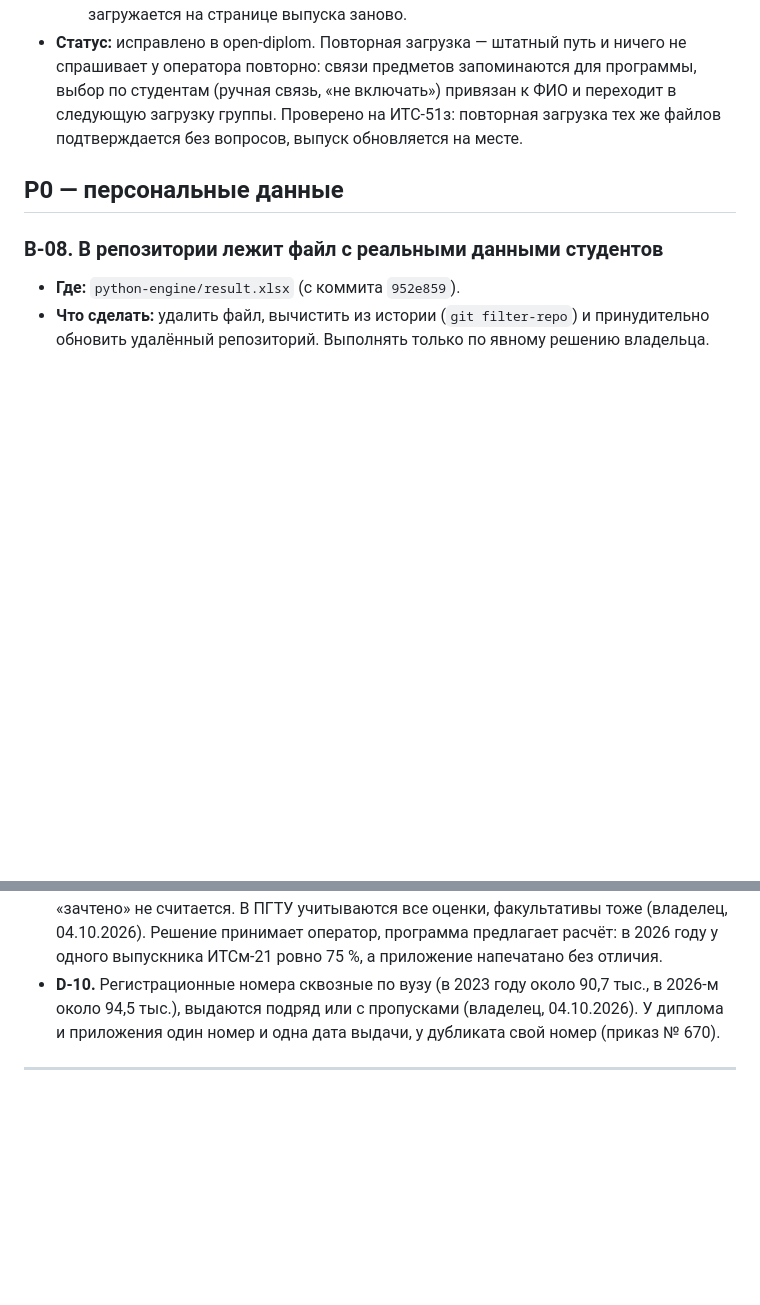
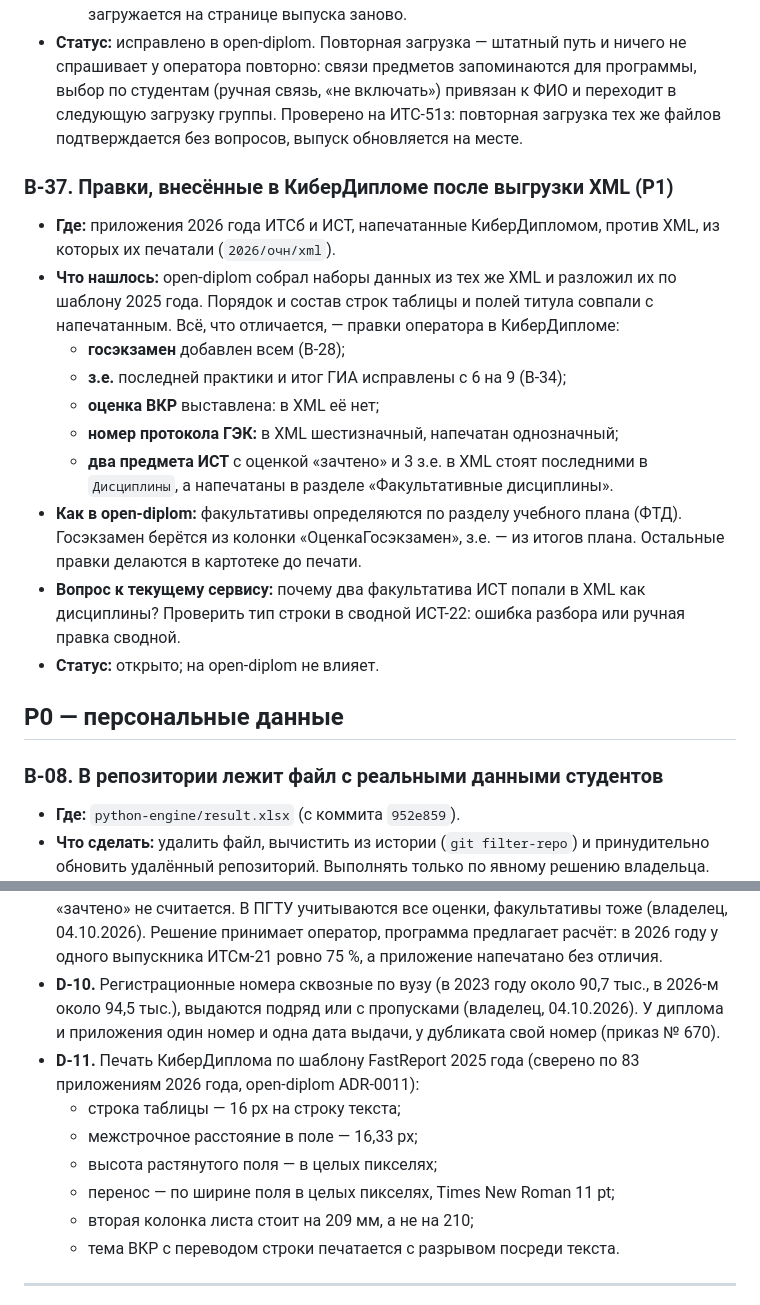
Before and after one commit to nikita-konkin/diploma_supplement_service, a Markdown page: docs/BACKLOG.md, 2 parts joined by grey strips. GitHub-like rendering; blank space fills up the shorter version.

Commit message:
docs(backlog): edits made in CyberDiploma after the XML, how it prints (B-37, D-11)
Co-Authored-By: Claude Opus 5.5 <noreply@anthropic.com>

```diff
--- a/docs/BACKLOG.md
+++ b/docs/BACKLOG.md
@@ -149,6 +149,18 @@
   2. Ведомость часто приходит раньше, чем выставлены оценки по некоторым предметам. Недостающие оценки подгружаются позже: более полная ведомость загружается на странице выпуска заново.
 - **Статус:** исправлено в open-diplom. Повторная загрузка — штатный путь и ничего не спрашивает у оператора повторно: связи предметов запоминаются для программы, выбор по студентам (ручная связь, «не включать») привязан к ФИО и переходит в следующую загрузку группы. Проверено на ИТС-51з: повторная загрузка тех же файлов подтверждается без вопросов, выпуск обновляется на месте.
 
+### B-37. Правки, внесённые в КиберДипломе после выгрузки XML (P1)
+- **Где:** приложения 2026 года ИТСб и ИСТ, напечатанные КиберДипломом, против XML, из которых их печатали (`2026/очн/xml`).
+- **Что нашлось:** open-diplom собрал наборы данных из тех же XML и разложил их по шаблону 2025 года. Порядок и состав строк таблицы и полей титула совпали с напечатанным. Всё, что отличается, — правки оператора в КиберДипломе:
+  - **госэкзамен** добавлен всем (B-28);
+  - **з.е.** последней практики и итог ГИА исправлены с 6 на 9 (B-34);
+  - **оценка ВКР** выставлена: в XML её нет;
+  - **номер протокола ГЭК:** в XML шестизначный, напечатан однозначный;
+  - **два предмета ИСТ** с оценкой «зачтено» и 3 з.е. в XML стоят последними в `Дисциплины`, а напечатаны в разделе «Факультативные дисциплины».
+- **Как в open-diplom:** факультативы определяются по разделу учебного плана (ФТД). Госэкзамен берётся из колонки «ОценкаГосэкзамен», з.е. — из итогов плана. Остальные правки делаются в картотеке до печати.
+- **Вопрос к текущему сервису:** почему два факультатива ИСТ попали в XML как дисциплины? Проверить тип строки в сводной ИСТ-22: ошибка разбора или ручная правка сводной.
+- **Статус:** открыто; на open-diplom не влияет.
+
 ## P0 — персональные данные
 
 ### B-08. В репозитории лежит файл с реальными данными студентов
@@ -277,6 +289,13 @@
 - **D-08.** Объёмы для приложения берутся из итогов учебного плана: объём программы — строка «ОБЪЕМ ОБРАЗОВАТЕЛЬНОЙ ПРОГРАММЫ» (колонка з.е. «Всего»); з.е. практик — итог «Блок 2. Практика» (включая НИР); з.е. ГИА — итог «Блок 3»; аудиторные часы — колонка «Контактная работа» итоговой строки, печатаются как «3180 ак.час». Сверено с напечатанными приложениями 2026 года (B-34).
 - **D-09.** «С отличием» — п. 27 приказа № 670: все оценки приложения «отлично» и «хорошо», все оценки ГИА «отлично», «отлично» не меньше 75 % оценок вместе с ГИА, «зачтено» не считается. В ПГТУ учитываются все оценки, факультативы тоже (владелец, 04.10.2026). Решение принимает оператор, программа предлагает расчёт: в 2026 году у одного выпускника ИТСм-21 ровно 75 %, а приложение напечатано без отличия.
 - **D-10.** Регистрационные номера сквозные по вузу (в 2023 году около 90,7 тыс., в 2026-м около 94,5 тыс.), выдаются подряд или с пропусками (владелец, 04.10.2026). У диплома и приложения один номер и одна дата выдачи, у дубликата свой номер (приказ № 670).
+- **D-11.** Печать КиберДиплома по шаблону FastReport 2025 года (сверено по 83 приложениям 2026 года, open-diplom ADR-0011):
+  - строка таблицы — 16 px на строку текста;
+  - межстрочное расстояние в поле — 16,33 px;
+  - высота растянутого поля — в целых пикселях;
+  - перенос — по ширине поля в целых пикселях, Times New Roman 11 pt;
+  - вторая колонка листа стоит на 209 мм, а не на 210;
+  - тема ВКР с переводом строки печатается с разрывом посреди текста.
 
 ---
 
```
